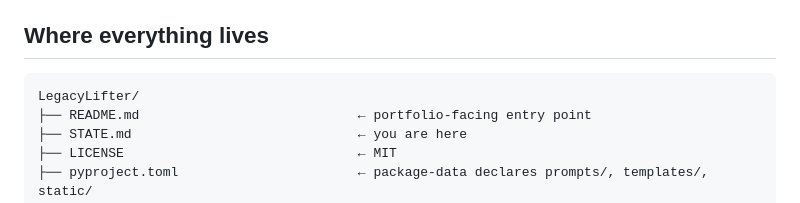
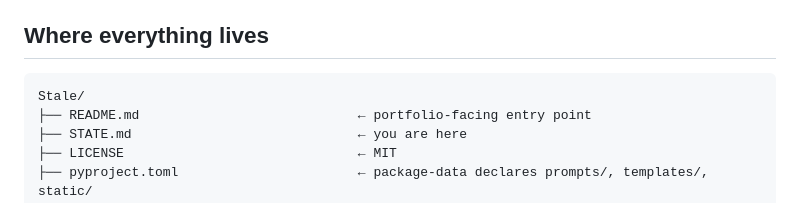
Before and after one commit to Rayan-and-beyond/Stale, a Markdown page: STATE.md, the part around the change. GitHub-like rendering.

````diff
--- a/STATE.md
+++ b/STATE.md
@@ -97,7 +97,7 @@ Each run keeps `meta.json`, `scope.json`, `done.marker`, `stage1.marker`, and th
 ## Where everything lives
 
 ```
-LegacyLifter/
+Stale/
 ├── README.md                            ← portfolio-facing entry point
 ├── STATE.md                             ← you are here
 ├── LICENSE                              ← MIT
````
Also changed, not shown: README.md (+1 -1 lines), docs/architecture.md (+1 -1 lines).
